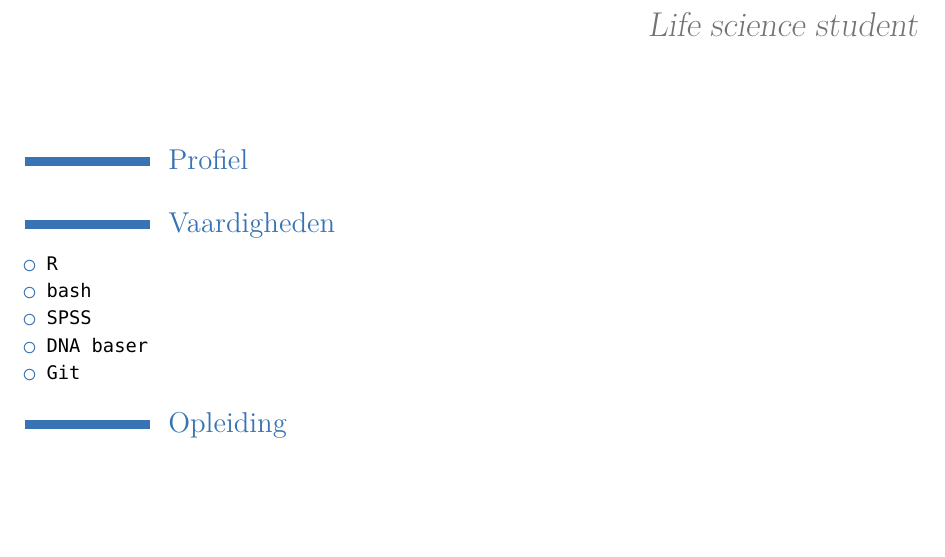
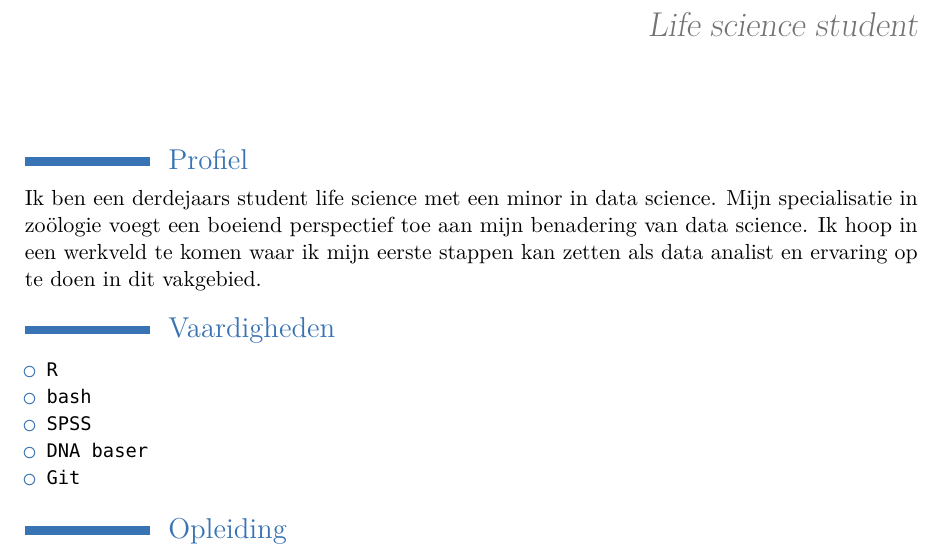
Before and after one commit to AnneBoop/AnneBoop-portfolio.github.io, an R Markdown document (anne_bakker_cv/anne_bakker_cv.Rmd): part of page 1 of 3, cut so that both start at the same text, the shorter picture padded with empty space. The pictures show the output file anne_bakker_cv/anne_bakker_cv.pdf that the author committed with the source.

Commit message:
toevoegingen

```diff
--- a/anne_bakker_cv/anne_bakker_cv.Rmd
+++ b/anne_bakker_cv/anne_bakker_cv.Rmd
@@ -19,9 +19,11 @@ library(vitae)
 
 # Profiel
 
+Ik ben een derdejaars student life science met een minor in data science. Mijn specialisatie in zoölogie voegt een boeiend perspectief toe aan mijn benadering van data science. Ik hoop in een werkveld te komen waar ik mijn eerste stappen kan zetten als data analist en ervaring op te doen in dit vakgebied.
 
 
 # Vaardigheden
+
 -   `R`
 -   `bash`
 -   `SPSS`
```
Also changed, not shown: anne_bakker_cv/anne_bakker_cv.pdf, anne_bakker_cv/anne_bakker_cv.Rmd (7 more changed lines).
